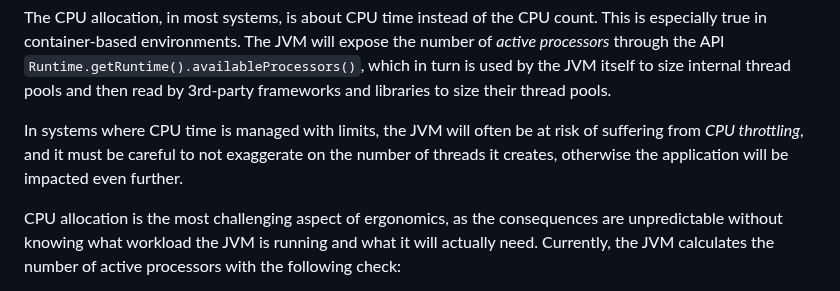
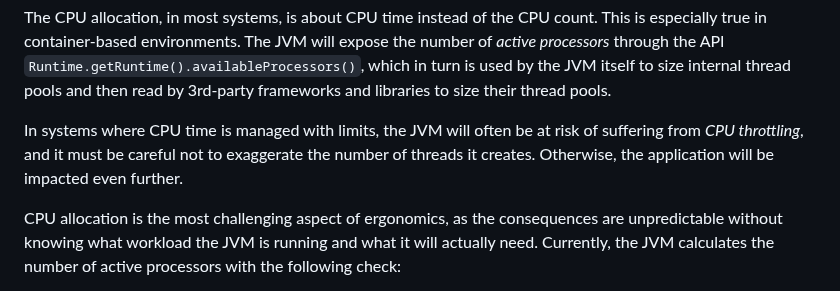
Before and after one commit to microsoft/openjdk-proposals, a Markdown page: ergonomics_profiles/readme.md, the part around the change. Drawn GitHub-style.

Commit message:
Update ergonomics_profiles/readme.md
Co-authored-by: Martijn Verburg <martijnverburg@gmail.com>

```diff
--- a/ergonomics_profiles/readme.md
+++ b/ergonomics_profiles/readme.md
@@ -91,7 +91,7 @@ Which GC is used by the application will impact the amount of native memory cons
 
 The CPU allocation, in most systems, is about CPU time instead of the CPU count. This is especially true in container-based environments. The JVM will expose the number of _active processors_ through the API `Runtime.getRuntime().availableProcessors()`, which in turn is used by the JVM itself to size internal thread pools and then read by 3rd-party frameworks and libraries to size their thread pools.
 
-In systems where CPU time is managed with limits, the JVM will often be at risk of suffering from _CPU throttling_, and it must be careful to not exaggerate on the number of threads it creates, otherwise the application will be impacted even further.
+In systems where CPU time is managed with limits, the JVM will often be at risk of suffering from _CPU throttling_, and it must be careful not to exaggerate the number of threads it creates. Otherwise, the application will be impacted even further.
 
 CPU allocation is the most challenging aspect of ergonomics, as the consequences are unpredictable without knowing what workload the JVM is running and what it will actually need. Currently, the JVM calculates the number of active processors with the following check:
 
```
